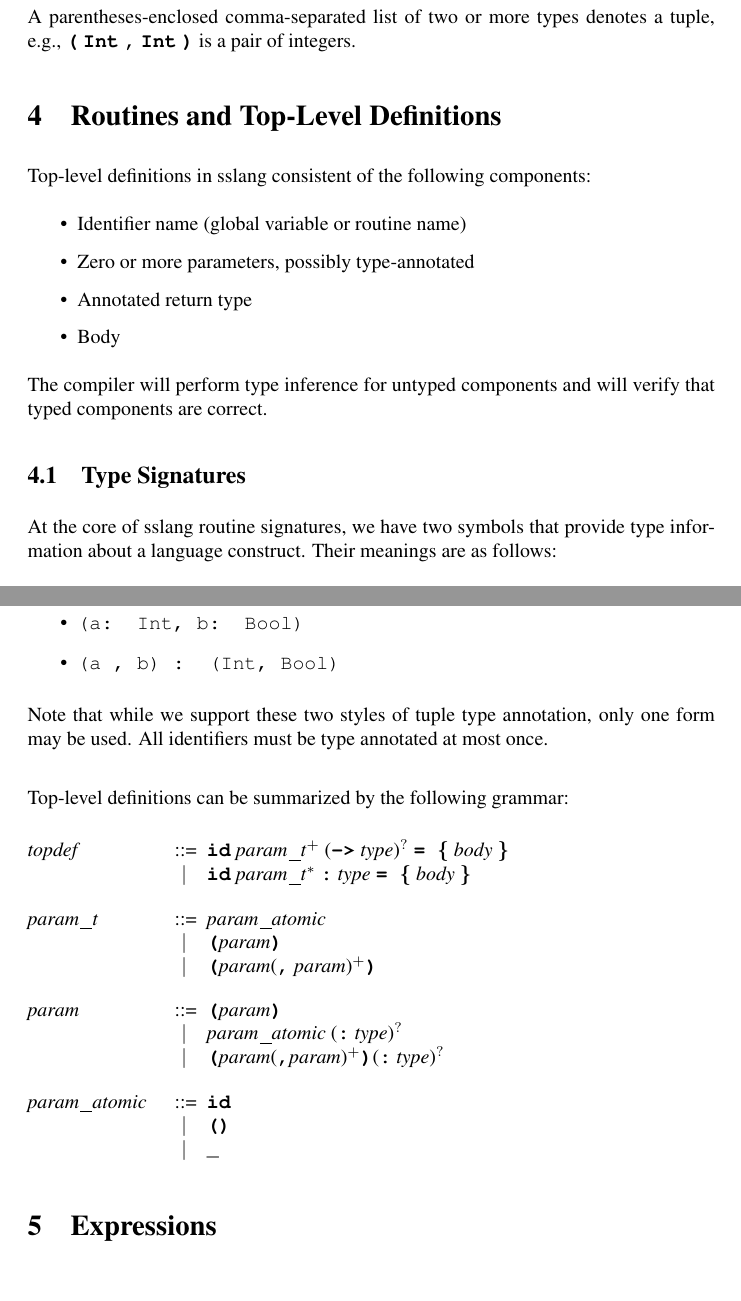
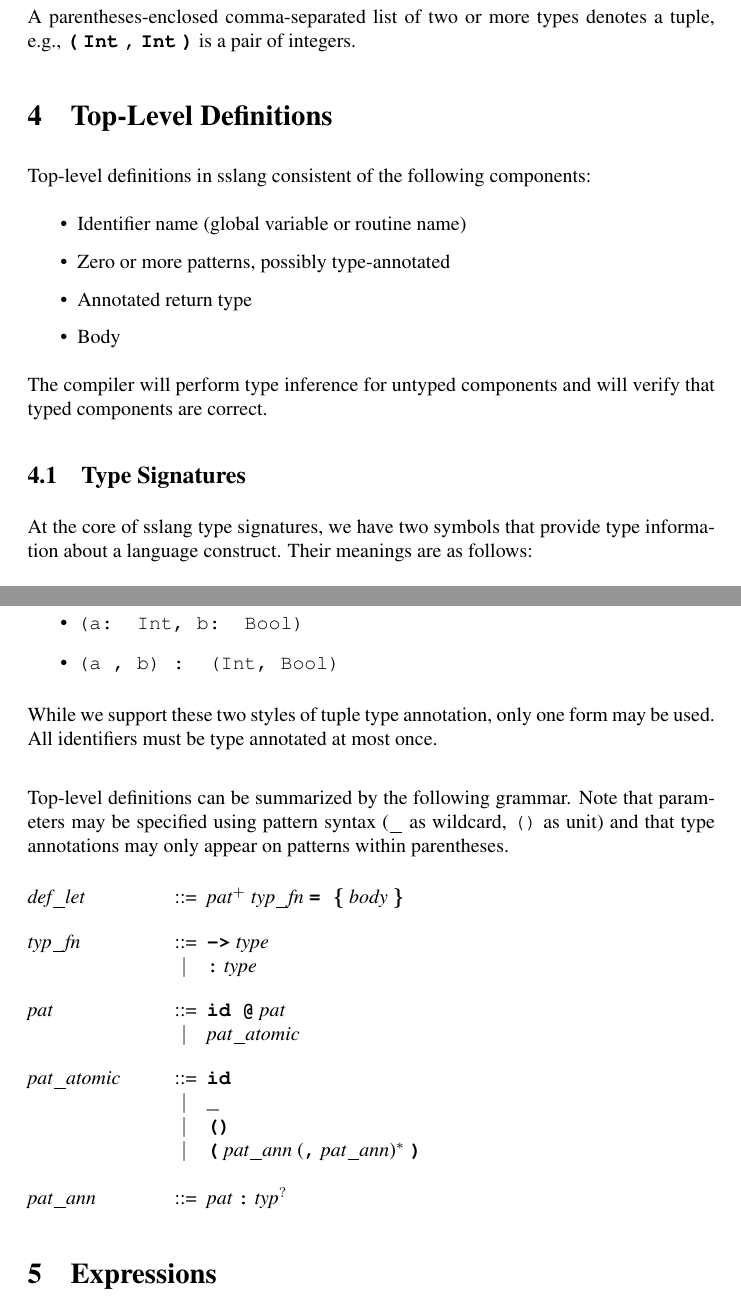
Before and after one commit to ssm-lang/sslang, a LaTeX document (doc/sslang-lrm.tex): two parts of pages 9 and 10 of 14, joined at a grey line, cut so that both start at the same text, the shorter picture padded with empty space. Compiled offline with pdfLaTeX.

Commit message:
Tweak LRM for grammar changes

```diff
--- a/doc/sslang-lrm.tex
+++ b/doc/sslang-lrm.tex
@@ -447,18 +448,18 @@ A parentheses-enclosed comma-separated list of two or more types
 denotes a tuple, e.g., \lit*{(} \lit*{Int} \lit*{,} \lit*{Int}
 \lit*{)} is a pair of integers.
 
-\section{Routines and Top-Level Definitions}
+\section{Top-Level Definitions}
 Top-level definitions in sslang consistent of the following components:
 \begin{itemize}
     \item Identifier name (global variable or routine name)
-    \item Zero or more parameters, possibly type-annotated
+    \item Zero or more patterns, possibly type-annotated
     \item Annotated return type
     \item Body
 \end{itemize}
 The compiler will perform type inference for untyped components and will verify that typed components are correct.
 
 \subsection{Type Signatures}
-At the core of sslang routine signatures, we have two symbols that provide type information about a language construct. Their meanings are as follows:
+At the core of sslang type signatures, we have two symbols that provide type information about a language construct. Their meanings are as follows:
 \begin{itemize}
     \item \texttt{:} (Colon): ``is of type"
     \item \texttt{->} (Right Arrow): ``returns"
@@ -478,25 +479,25 @@ When annotating parameters, sslang uses the ``\texttt{:}" syntax to specify the
     \item \texttt{(a , b) : (Int, Bool)}
 \end{itemize}
 
-Note that while we support these two styles of tuple type annotation, only one form may be used. All identifiers must be type annotated at most once. \\
+While we support these two styles of tuple type annotation, only one form may be used. All identifiers must be type annotated at most once. \\
 
-Top-level definitions can be summarized by the following grammar:
+Top-level definitions can be summarized by the following grammar. Note that parameters may be specified using pattern syntax (\texttt{_} as wildcard, \texttt{()} as unit) and that type annotations may only appear on patterns within parentheses.
 \setlength{\grammarindent}{9em}
 \begin{grammar}
-<topdef> ::= "id" <param_t>$^{+}$ ("->" <type>)$^{?}$ "= \{" <body> "\}"
-\alt "id" <param_t>$^{*}$ ":" <type> "= \{" <body> "\}"
+<def_let> ::= <pat>$^{+}$ <typ_fn> "= \{" <body> "\}"
 
-<param_t> ::= <param_atomic>
-\alt "("<param>")"
-\alt "("<param>("," <param>)$^{+}$")"
+<typ_fn> ::= "->" <type>
+\alt ":" <type>
 
-<param> ::= "("<param>")"
-\alt <param_atomic> (":" <type>)$^{?}$
-\alt "("<param>(","<param>)$^{+}$")"(":" <type>)$^{?}$
+<pat> ::= "id @" <pat>
+\alt <pat_atomic>
 
-<param_atomic> ::= "id"
+<pat_atomic> ::= "id"
+\alt "_"
 \alt "()"
-\alt "_"
+\alt "(" <pat_ann> ("," <pat_ann>)$^{*}$ ")"
+
+<pat_ann> ::= <pat> ":" <typ>$^{?}$
 \end{grammar}
 
 \section{Expressions}
```
Also changed, not shown: doc/sslang-lrm.tex (7 more changed lines).
